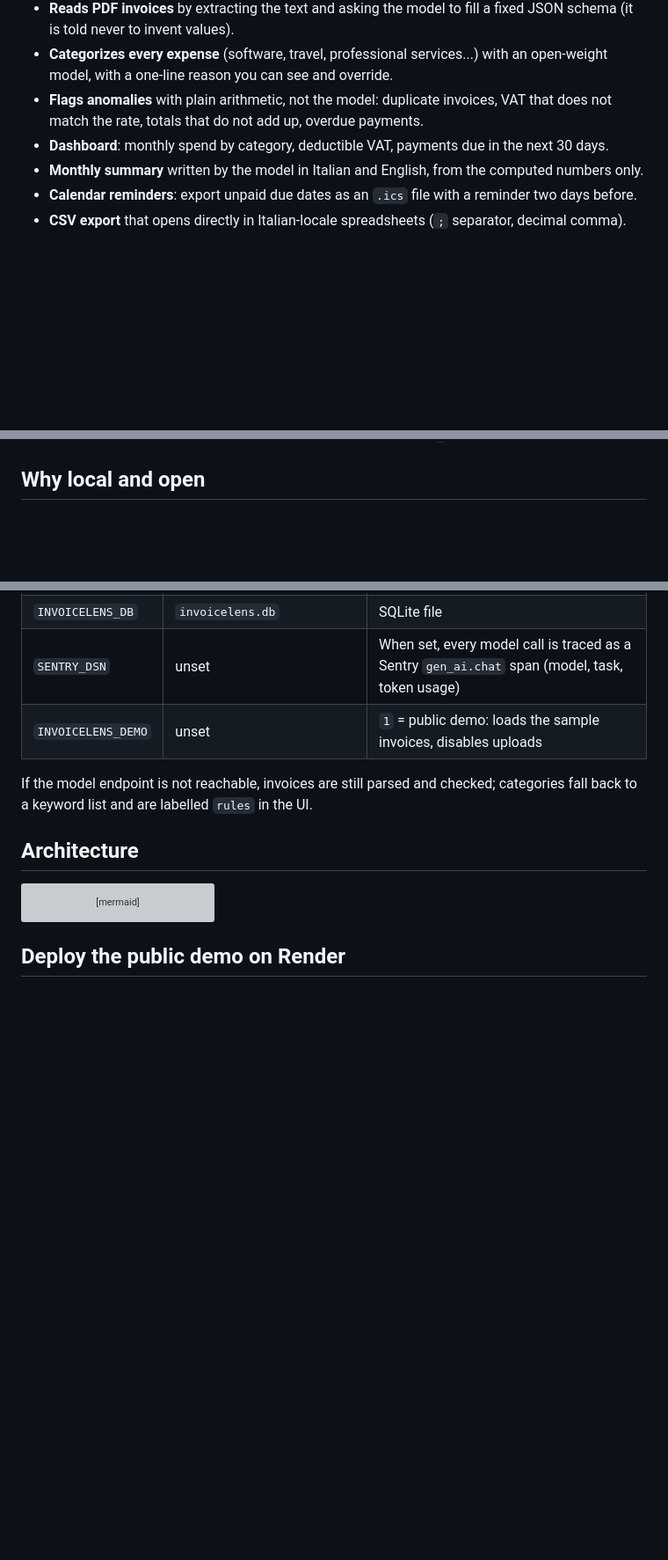
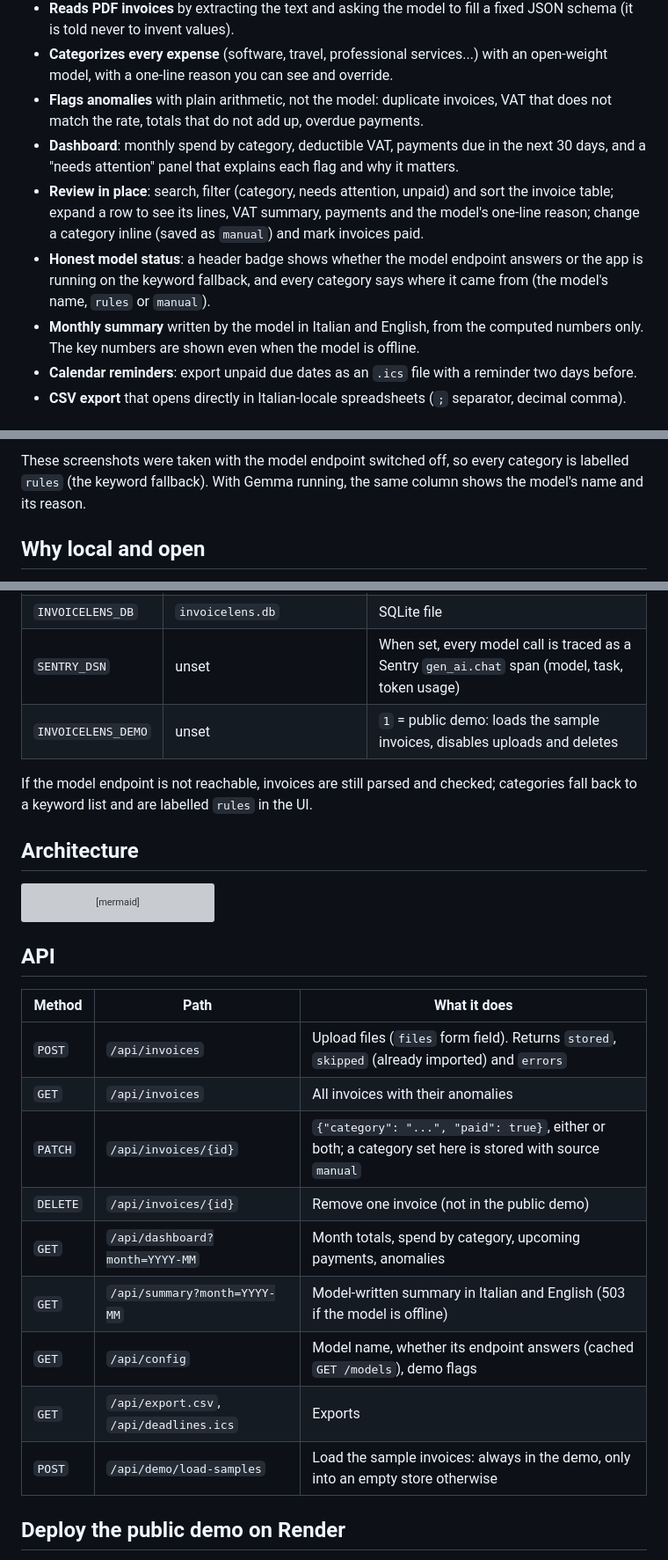
Before and after one commit to carlogiovannifalocco-byte/invoice-lens, a Markdown page: README.md, 3 parts joined by grey strips. Shown at 88% size. Drawn GitHub-style; blank space fills up the shorter version; grey boxes are pictures that could not be loaded.

````diff
--- a/README.md
+++ b/README.md
@@ -13,7 +13,9 @@ Every Italian freelancer receives dozens of *fatture elettroniche* a month as Fa
 - **Reads PDF invoices** by extracting the text and asking the model to fill a fixed JSON schema (it is told never to invent values).
 - **Categorizes every expense** (software, travel, professional services...) with an open-weight model, with a one-line reason you can see and override.
 - **Flags anomalies** with plain arithmetic, not the model: duplicate invoices, VAT that does not match the rate, totals that do not add up, overdue payments.
-- **Dashboard**: monthly spend by category, deductible VAT, payments due in the next 30 days.
-- **Monthly summary** written by the model in Italian and English, from the computed numbers only.
+- **Dashboard**: monthly spend by category, deductible VAT, payments due in the next 30 days, and a "needs attention" panel that explains each flag and why it matters.
+- **Review in place**: search, filter (category, needs attention, unpaid) and sort the invoice table; expand a row to see its lines, VAT summary, payments and the model's one-line reason; change a category inline (saved as `manual`) and mark invoices paid.
+- **Honest model status**: a header badge shows whether the model endpoint answers or the app is running on the keyword fallback, and every category says where it came from (the model's name, `rules` or `manual`).
+- **Monthly summary** written by the model in Italian and English, from the computed numbers only. The key numbers are shown even when the model is offline.
 - **Calendar reminders**: export unpaid due dates as an `.ics` file with a reminder two days before.
 - **CSV export** that opens directly in Italian-locale spreadsheets (`;` separator, decimal comma).
@@ -20,3 +36,6 @@ Every Italian freelancer receives dozens of *fatture elettroniche* a month as Fa
+</details>
+
+These screenshots were taken with the model endpoint switched off, so every category is labelled `rules` (the keyword fallback). With Gemma running, the same column shows the model's name and its reason.
 
 ## Why local and open
 
@@ -55,7 +74,7 @@ uvicorn app.main:app --reload
 | `LLM_API_KEY` | `ollama` | Key for hosted endpoints |
 | `INVOICELENS_DB` | `invoicelens.db` | SQLite file |
 | `SENTRY_DSN` | unset | When set, every model call is traced as a Sentry `gen_ai.chat` span (model, task, token usage) |
-| `INVOICELENS_DEMO` | unset | `1` = public demo: loads the sample invoices, disables uploads |
+| `INVOICELENS_DEMO` | unset | `1` = public demo: loads the sample invoices, disables uploads and deletes |
 
 If the model endpoint is not reachable, invoices are still parsed and checked; categories fall back to a keyword list and are labelled `rules` in the UI.
 
@@ -76,6 +95,20 @@ flowchart LR
   S -. spans .-> Sentry
 ```
 
+## API
+
+| Method | Path | What it does |
+|---|---|---|
+| `POST` | `/api/invoices` | Upload files (`files` form field). Returns `stored`, `skipped` (already imported) and `errors` |
+| `GET` | `/api/invoices` | All invoices with their anomalies |
+| `PATCH` | `/api/invoices/{id}` | `{"category": "...", "paid": true}`, either or both; a category set here is stored with source `manual` |
+| `DELETE` | `/api/invoices/{id}` | Remove one invoice (not in the public demo) |
+| `GET` | `/api/dashboard?month=YYYY-MM` | Month totals, spend by category, upcoming payments, anomalies |
+| `GET` | `/api/summary?month=YYYY-MM` | Model-written summary in Italian and English (503 if the model is offline) |
+| `GET` | `/api/config` | Model name, whether its endpoint answers (cached `GET /models`), demo flags |
+| `GET` | `/api/export.csv`, `/api/deadlines.ics` | Exports |
+| `POST` | `/api/demo/load-samples` | Load the sample invoices: always in the demo, only into an empty store otherwise |
+
 ## Deploy the public demo on Render
 
 `render.yaml` deploys a demo with the sample invoices only (uploads are disabled so nobody uploads real data to a shared server). Point `LLM_BASE_URL`/`LLM_API_KEY` at an OpenAI-compatible endpoint serving Gemma, for example Google AI Studio's OpenAI-compatible API with `gemma-3-27b-it`.
````
Also changed, not shown: other parts of README.md (+16 -2 lines), docs/screenshot-dark.png (added), docs/screenshot-mobile.png (added), docs/screenshot.png, 7 other files.
